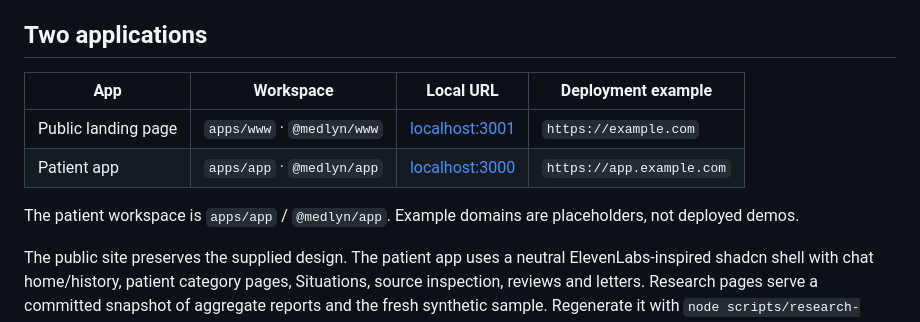
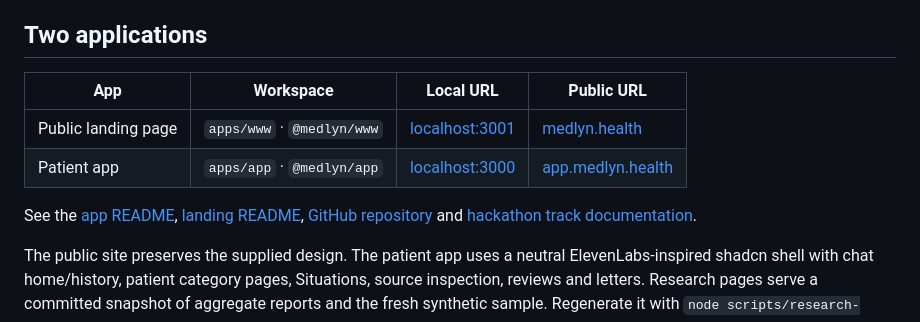
Before and after one commit to Julian-AT/medlyn, a Markdown page: README.md, the part around the change. Drawn GitHub-style.

Commit message:
docs(readme): link public apps and hackathon resources

```diff
--- a/README.md
+++ b/README.md
@@ -13,13 +13,14 @@ agreement and synthetic evaluation coverage still miss acceptance targets. See
 
 ## Two applications
 
-| App                 | Workspace                  | Local URL                               | Deployment example        |
-| ------------------- | -------------------------- | --------------------------------------- | ------------------------- |
-| Public landing page | `apps/www` · `@medlyn/www` | [localhost:3001](http://localhost:3001) | `https://example.com`     |
-| Patient app         | `apps/app` · `@medlyn/app` | [localhost:3000](http://localhost:3000) | `https://app.example.com` |
+| App                 | Workspace                  | Local URL                               | Public URL                                     |
+| ------------------- | -------------------------- | --------------------------------------- | ---------------------------------------------- |
+| Public landing page | `apps/www` · `@medlyn/www` | [localhost:3001](http://localhost:3001) | [medlyn.health](https://medlyn.health)         |
+| Patient app         | `apps/app` · `@medlyn/app` | [localhost:3000](http://localhost:3000) | [app.medlyn.health](https://app.medlyn.health) |
 
-The patient workspace is `apps/app` / `@medlyn/app`. Example domains are
-placeholders, not deployed demos.
+See the [app README](apps/app/README.md), [landing README](apps/www/README.md),
+[GitHub repository](https://github.com/Julian-AT/medlyn) and
+[hackathon track documentation](https://docs.healthcare-hackathon.eu/).
 
 The public site preserves the supplied design. The patient app uses a neutral
 ElevenLabs-inspired shadcn shell with chat home/history, patient category pages,
```
